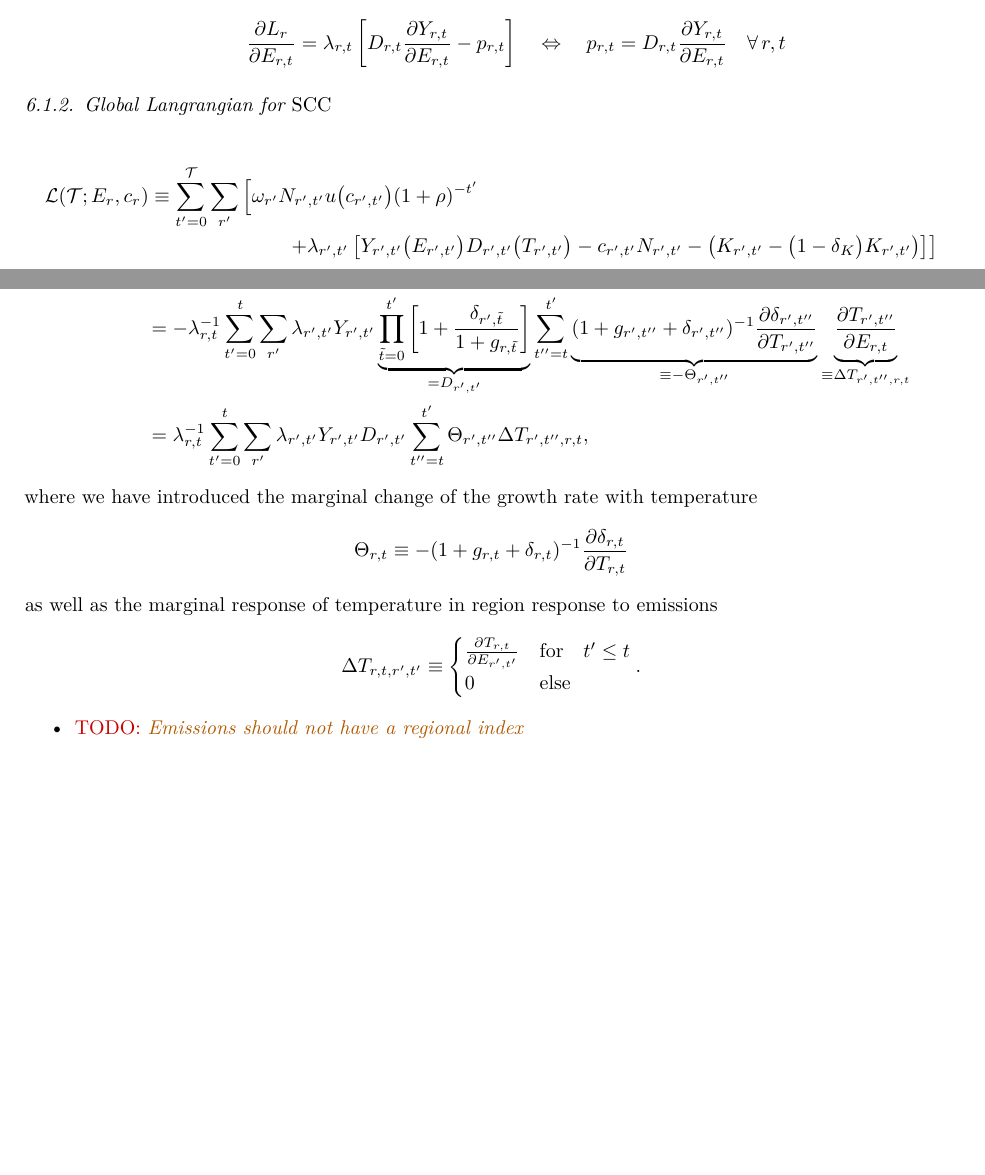
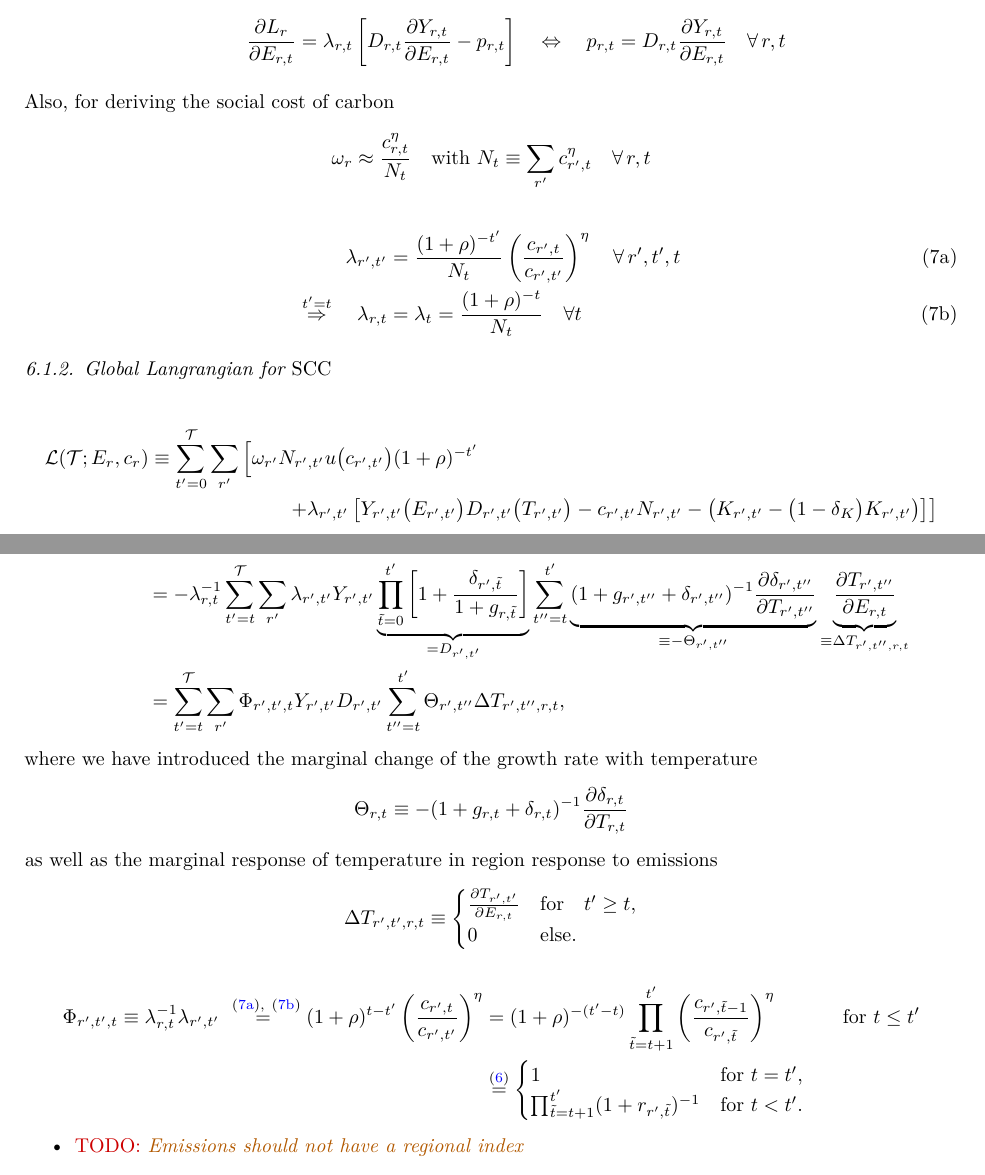
Before and after one commit to cstotto/impacts_in_IAMs, a LaTeX paper (impacts_in_IAMS.tex, which reads renew_commands.tex): two parts of pages 4 and 5 of 5, joined at a grey line, cut so that both start at the same text, the shorter picture padded with empty space. Compiled offline with pdfLaTeX.

Commit message:
started with GDP losses

```diff
--- a/impacts_in_IAMS.tex
+++ b/impacts_in_IAMS.tex
@@ -261,8 +264,18 @@ which will permit us to simplify the golden rule of capital accumulation.
     \label{eq:dLdE} \pf{L_r}{E_{r,t}}=\lambda_{r,t}\left[D_{r,t}\pf{Y_{r,t}}{E_{r,t}}-p_{r,t}\right]\quad\Leftrightarrow\quad p_{r,t}=D_{r,t}\pf{Y_{r,t}}{E_{r,t}} \quad\forall\,r,t
   \end{equation}
 \end{itemize}
-
-
+Also, for deriving the social cost of carbon
+\begin{equation}
+  \label{eq:Negishi}
+  \omega_{r}\approx \frac{c_{r,t}^{\eta}}{N_{t}}\quad\text{with }N_t\equiv\sum_{r'}c_{r',t}^{\eta} \quad\forall\,r,t
+\end{equation}
+\begin{subequations}
+  \label{eq:lambda}
+\begin{align} \lambda_{r',t'}&=\frac{(1+\rho)^{-t'}}{N_t}\left(\frac{c_{r',t}}{c_{r',t'}}\right)^{\eta}\quad\forall\, r',t',t\label{subeq:delta_rptp}\\
+  \overset{t'=t}{\Rightarrow}\quad
+  \lambda_{r,t}&=\lambda_{t}=\frac{(1+\rho)^{-t}}{N_t}\quad \forall t\label{subeq:delta_rt}
+\end{align}
+\end{subequations}
 \subsubsection{Global Langrangian for $\SCC$}
 \label{sec:Lglob}
 \begin{multline}
@@ -287,15 +300,76 @@ where we have introduced the marginal change of the growth rate with temperature
 as well as the marginal response of temperature in region response to emissions
 \begin{equation}
   \label{eq:DeltaT}
-  \Delta T_{r,t,r',t'}\equiv\begin{cases}
-    \pf{T_{r,t}}{E_{r',t'}} & \text{for}\quad t'\leq t\\
-    0 & \text{else}
-  \end{cases}.
+  \Delta T_{r',t',r,t}\equiv\begin{cases}
+    \pf{T_{r',t'}}{E_{r,t}} & \text{for}\quad t'\geq t,\\
+    0 & \text{else}    .
+  \end{cases}
 \end{equation}
+\begin{align}
+  \label{eq:Phi} \Phi_{r',t',t}\equiv\lambda_{r,t}^{-1}\lambda_{r',t'}\overset{~\eqref{subeq:delta_rptp},~\eqref{subeq:delta_rt}}{=}(1+\rho)^{t-t'}\left(\frac{c_{r',t}}{c_{r',t'}}\right)^{\eta}&\overset{}{=} (1+\rho)^{-(t'-t)}\prod_{\tilde{t}=t+1}^{t'}\left(\frac{c_{r',\tilde{t}-1}}{c_{r',\tilde{t}}}\right)^{\eta} &\text{for }t\leq t'\\
+       &\overset{\eqref{eq:dLdK}}{=}
+         \begin{cases}
+           1 &\text{for }t=t',\\
+           \prod_{\tilde{t}=t+1}^{t'}(1+r_{r',\tilde{t}})^{-1} & \text{for }t<t'.
+           \end{cases}
+\end{align}
 \begin{itemize}
 \item \todo{Emissions should not have a regional index}
 \item \todo{Damages are not explicitly time dependent anymore, only indirect dependence via the regional temperature}
 \end{itemize}
+
+% \section{Empirical analysis}
+% \label{sec:empAna}
+% Following \citet{BAK19} and \citet{HSI14}, we use panel regressions of the form
+% \begin{equation}
+%   \label{eq:PRA}
+%   \ln\big(A_{j,t}\big) = \gamma_j + \delta_{t} + \theta_j t + \sum_{l=0}^{L}\bA_{l}E_{j,t-l}+\epsilon_{j,t}
+% \end{equation}
+% to capture the effects of climate extremes on county-level TFP $A_{j,t}$, where index $j$ labels the countries, and all time-dependent observables are assumed to vary on the fast (discrete) timescale $t$ of the bio-physical impacts (e.g, annual or monthly).
+% In the above equation, the timeseries of TFP $A_{j,t}$ are de-trended log-linearly by accounting for country and year fixed-effects denoted by $\gamma_j$, and $\delta_t$, respectively, as well as for country-specific time trends $\theta_j t$. The persistent effects of climate extremes on total factor productivity are measured by the coefficients $\beta_l$, where the index $l\in[0,\ldots,L]$ numbers the time-lags up to the maximum lag-time $L$. Further, the $E_{j,t-l}$'s denote the bio-physical hazard indicators (e.g, flooded area), and standard errors are denoted by $\epsilon_{j,t}$.
+% \begin{itemize}
+% \item For the statistics, it might be beneficial to use the same hazard indicator (e.g., affected people) for all impact categories. If this is not possible, we will have to sum the impacts on TFP across categories
+%   \item Is there an issue with the units of the coefficients $\beta_l$ if we use different hazard indicators for the impact categories?
+% \end{itemize}
+
+% \section{Cumulative country level impacts}
+% From Eq.~\eqref{eq:PRA}, we may derive, the cumulative damages at time $t$
+% for each realization of hazard indicators. For that, we first define the damage that is caused at time $t$ in country $j$ by a series of hazards $\lbrace E_{j,t-m}^i\rbrace_{m=0}^L$ striking at timepoints  $t-L,\ldots,t$\footnote{\tc{red}{This is not a good description of this term.}} as
+% \begin{equation}
+%   \label{eq:dA}
+%   \dA_{j,t}\left(\lbrace E_{j,t-m}^i\rbrace_{m=0}^L\right)\equiv \sum_{m=0}^L\beta_m\sum_{i=0}^IE_{j,t-m}^i,
+% \end{equation}
+% where index $i$ numbers the events that affect country $j$ at time $t$. Accounting for the persistence of damages, the cumulative damage to TFP at time $t\in[2005,2100]$ reads
+% \begin{equation}
+%   \label{eq:dA}
+%   \DA_{j,t,d}\left(\lbrace E\rbrace_{j,b,t}\right)\equiv 1 - \ \prod_{n=0}^{t}\left(1-\dA_{j,t-n}\right),
+% \end{equation}
+% where $\lbrace E\rbrace_{j,t,d}$ denotes a realization $d\in\mbN_d$ of bio-physical hazards for country $j$ up to time $t$ drawn from the ISIMIP impact ensemble. The ISIMIP2b modeling round includes $1$ SSP (SSP2.6), $4$ GCMs and a various number $\mbN_c$ of global impact models for each event category $c\in\mbC$. For each RCP-SSP-GCM combination, we may obtain a unique temperature path providing a bijective\footnote{\tc{red}{Is this true?}} mapping from time $t$ to global mean temperature $T\equiv T(t)$. For each of these temperature paths, we may then derive $\mbN_d\equiv \prod_{c\in\mbC} \mbN_c$ realization of bio-physical hazards from the  ISIMIP simulations.
+
+% \section{Temperature dependence of impacts}
+% Let  $\Delta T\equiv T(t_f)-T(t_0)$ with $t_f>t_0$ denote the interval of global mean temperature of interest. We then subdivide $\Delta T$ into $N_b$ equidistant bins $\Delta T_b$ of width $\Delta T/N_b$. Since the mapping from time to global mean temperature is bijective, we obtain for each temperature bin and each realization $\lbrace E\rbrace_{j,t,d}$ the associated set of cumulative damages as
+% \begin{equation}
+%   \label{eq:DDA}
+%   \mbDA_{j,d}(\Delta T_b)\equiv\lbrace \DA_{j,t,d}\, \vert\, t' \text{ for } T(t')\in\Delta T_b \rbrace.
+% \end{equation}
+% To obtain relative TFP reductions that can be plugged into the IAM production function (cf.~Eq.~\eqref{eq:CD}), we have to take ensemble averages over (i) the members of the set $\mbDA_{j,d}(\Delta T_d)$ and (ii) the different realizations of biophysical hazards $\mbN_d$,
+% \begin{equation}
+%   \label{eq:avDA}
+%   \langle \DA_{j}\rangle(\Delta T_b)\equiv\big\langle\langle \DA_{j,t,d}\rangle_{\mbN_D}\big\rangle_{\mbDA_{j}}(\Delta T_b).
+% \end{equation}
+% where $\langle\cdot\rangle$ denotes the ensemble average.
+
+% \begin{itemize}
+% \item Does the order in which we take the averages matter?
+% \end{itemize}
+
+% \section{Regional integration}
+% \label{sec:regInt}
+% Since most IAMs operate on the level of world regions $r\in\mbN_r$, we have to average Eq.~\eqref{eq:avDA} over the countries $j$ belonging to each region $r$ (weighted by average population or GDP or asset stock\footnote{\tc{red}{To be discussed!}})  in order to obtain damages $\langle \DA_{r}\rangle(\Delta T_b)$ for the time period associated with $\Delta T_b$.
+
+
+
+
 \section*{Bibliography}
 %\bibliography{/home/christian/EXPACT/mendeley_libaries/ownPapers-acclimate_price_model.bib}
 \bibliography{lib.bib}
--- a/renew_commands.tex
+++ b/renew_commands.tex
@@ -50,6 +50,9 @@
 \newcommand{\DK}{D^K}
 \newcommand{\bA}{\beta^A}
 \newcommand{\dA}{\delta^A}
+\newcommand{\GDP}{\operatorname{GDP}}
+
+
 %#############################
 % SCC
 %#############################
```
Also changed, not shown: impacts_in_IAMS.tex (33 more changed lines).
